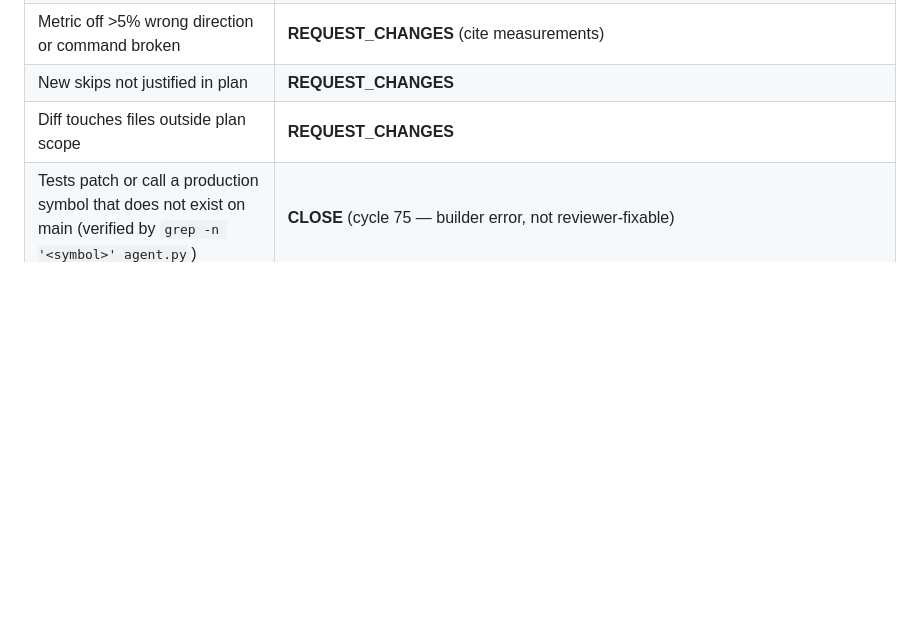
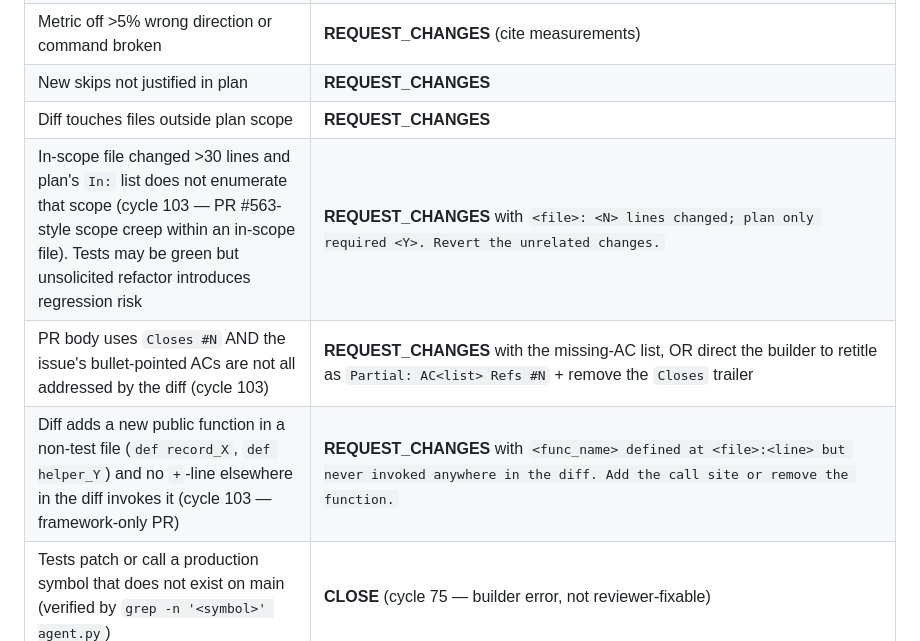
Before and after one commit to mblakemore/agent, a Markdown page: CICD/reviewer.md, the part around one of its changes. GitHub-like rendering; blank space fills up the shorter version.

```diff
--- a/CICD/reviewer.md
+++ b/CICD/reviewer.md
@@ -166,6 +194,9 @@ Exactly one verdict from the decision matrix:
 | Metric off >5% wrong direction or command broken | **REQUEST_CHANGES** (cite measurements) |
 | New skips not justified in plan | **REQUEST_CHANGES** |
 | Diff touches files outside plan scope | **REQUEST_CHANGES** |
+| In-scope file changed >30 lines and plan's `In:` list does not enumerate that scope (cycle 103 — PR #563-style scope creep within an in-scope file). Tests may be green but unsolicited refactor introduces regression risk | **REQUEST_CHANGES** with `<file>: <N> lines changed; plan only required <Y>. Revert the unrelated changes.` |
+| PR body uses `Closes #N` AND the issue's bullet-pointed ACs are not all addressed by the diff (cycle 103) | **REQUEST_CHANGES** with the missing-AC list, OR direct the builder to retitle as `Partial: AC<list> Refs #N` + remove the `Closes` trailer |
+| Diff adds a new public function in a non-test file (`def record_X`, `def helper_Y`) and no `+`-line elsewhere in the diff invokes it (cycle 103 — framework-only PR) | **REQUEST_CHANGES** with `<func_name> defined at <file>:<line> but never invoked anywhere in the diff. Add the call site or remove the function.` |
 | Tests patch or call a production symbol that does not exist on main (verified by `grep -n '<symbol>' agent.py`) | **CLOSE** (cycle 75 — builder error, not reviewer-fixable) |
 | Issue body has a "How to verify" or "Verification" section with executable commands and the reviewer has not run them and pasted the output (cycle 78) | **REQUEST_CHANGES** with the verification command + observed output |
 | CICD PR with no plan/metric/issue | **CLOSE** (hard-rule violation) |
```
Also changed, not shown: other parts of CICD/reviewer.md (+28 -0 lines).
